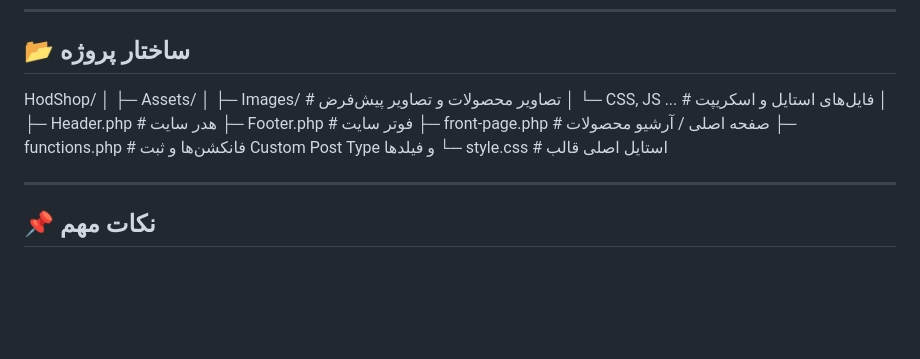
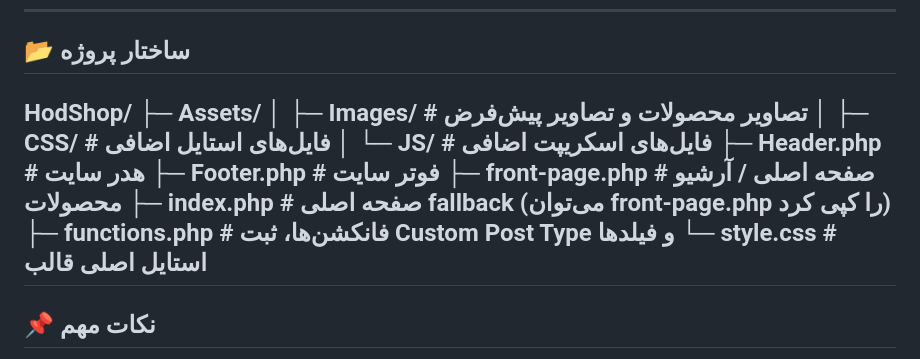
Before and after one commit to amixrzie/Freedom, a Markdown page: README.md, the part around the change. Rendered like a GitHub page; blank space fills up the shorter version.

```diff
--- a/README.md
+++ b/README.md
@@ -31,9 +31,17 @@
 ---
 
 ## 📂 ساختار پروژه
-
-HodShop/ │ ├─ Assets/ │  ├─ Images/           # تصاویر محصولات و تصاویر پیش‌فرض │  └─ CSS, JS ...       # فایل‌های استایل و اسکریپت │ ├─ Header.php           # هدر سایت ├─ Footer.php           # فوتر سایت ├─ front-page.php       # صفحه اصلی / آرشیو محصولات ├─ functions.php        # فانکشن‌ها و ثبت Custom Post Type و فیلدها └─ style.css            # استایل اصلی قالب
-
+HodShop/
+├─ Assets/
+│  ├─ Images/           # تصاویر محصولات و تصاویر پیش‌فرض
+│  ├─ CSS/              # فایل‌های استایل اضافی
+│  └─ JS/               # فایل‌های اسکریپت اضافی
+├─ Header.php            # هدر سایت
+├─ Footer.php            # فوتر سایت
+├─ front-page.php        # صفحه اصلی / آرشیو محصولات
+├─ index.php             # صفحه اصلی fallback (می‌توان front-page.php را کپی کرد)
+├─ functions.php         # فانکشن‌ها، ثبت Custom Post Type و فیلدها
+└─ style.css             # استایل اصلی قالب
 ---
 
 ## 📌 نکات مهم
```
